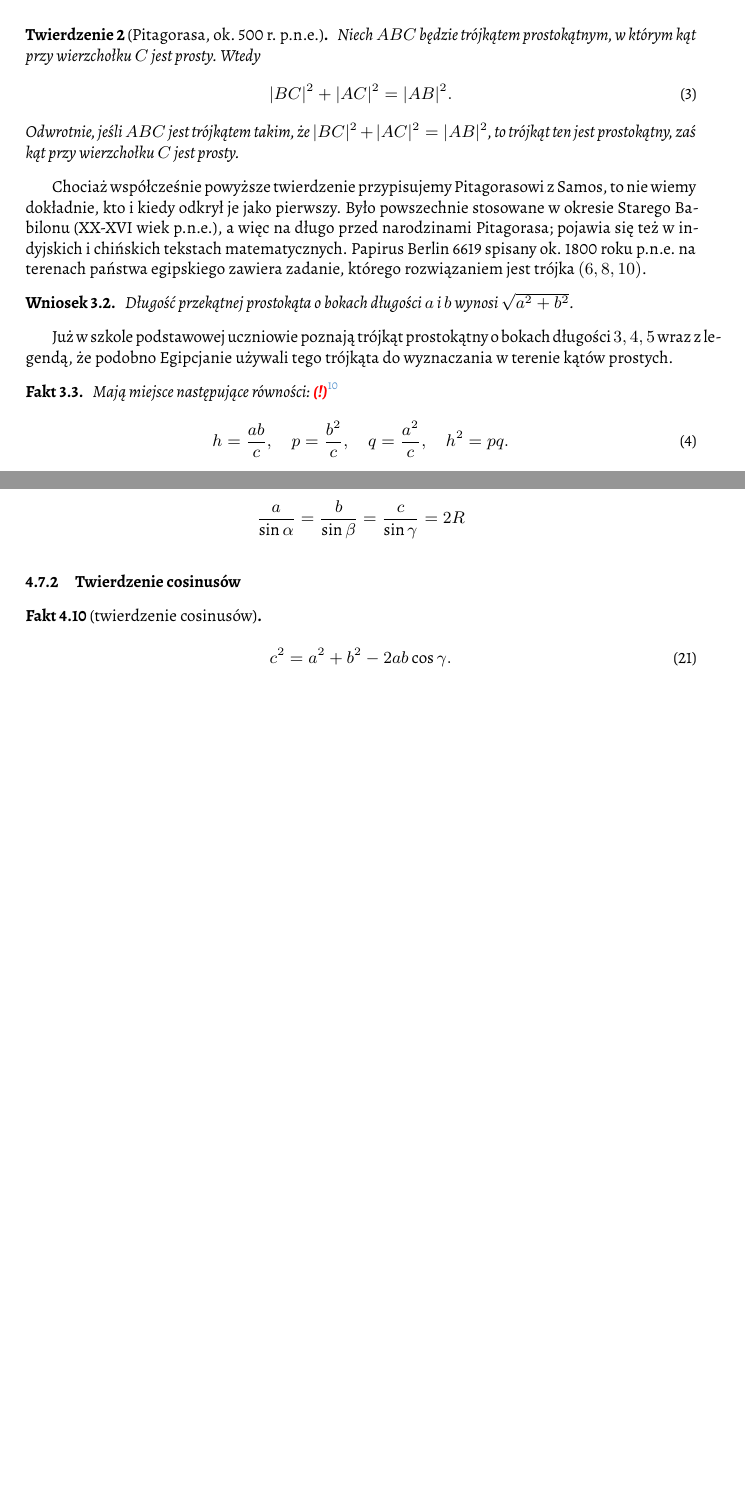
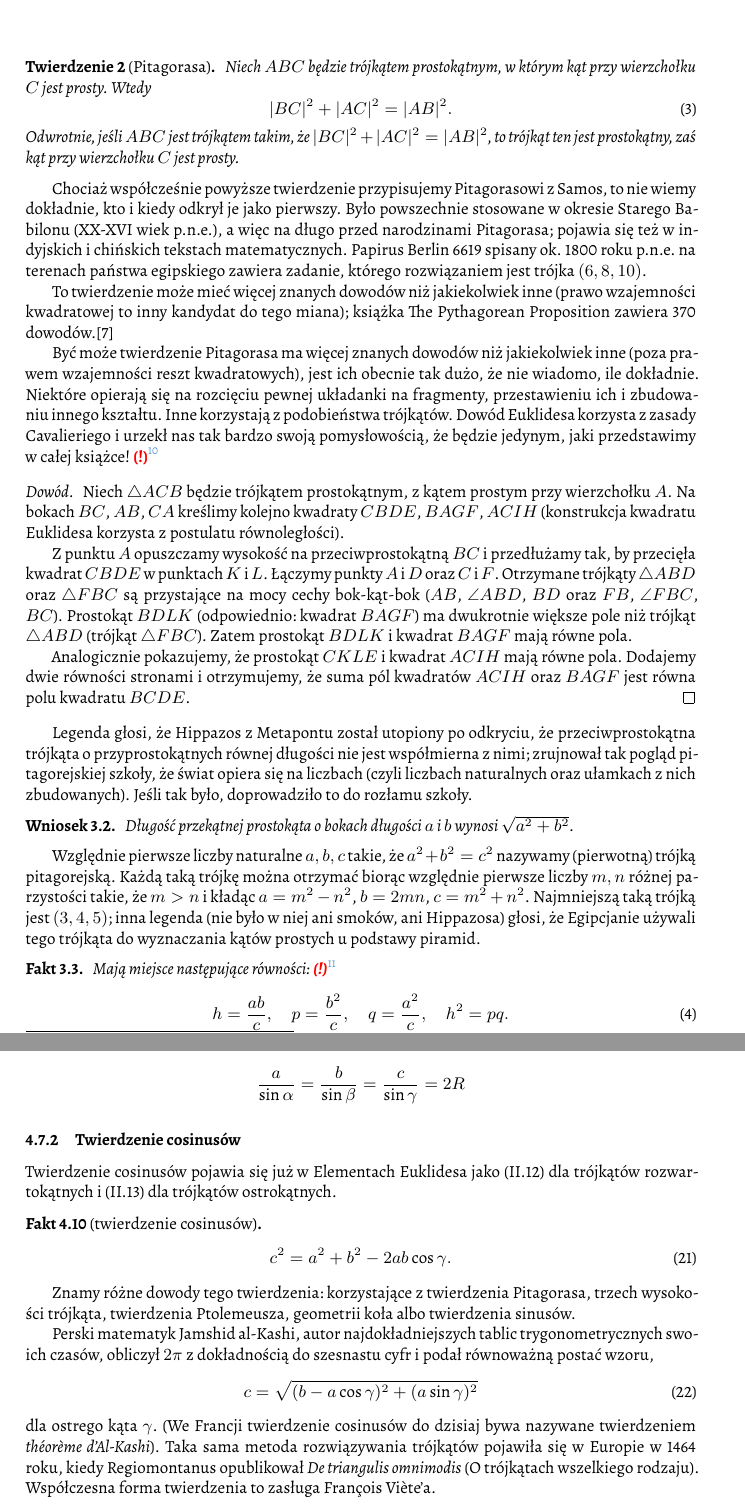
Before and after one commit to fechmistrz/almawaukh-geometry, a LaTeX document (src/geo-textbook.tex, which reads src/similarity/trigonometry/cosine.tex, src/triangle-circle/triangle/pythagorean.tex): two parts of pages 22 and 32 of 47 before the commit and two parts of pages 22 and 33 of 48 after it, joined at a grey line, cut so that both start at the same text, the shorter picture padded with empty space. Compiled offline with XeLaTeX.

Commit message:
Pitagoras

```diff
--- a/src/similarity/trigonometry/cosine.tex
+++ b/src/similarity/trigonometry/cosine.tex
@@ -1,3 +1,6 @@
+Twierdzenie cosinusów pojawia się już w Elementach Euklidesa jako (II.12) dla trójkątów rozwartokątnych i (II.13) dla trójkątów ostrokątnych.
+% https://en.wikipedia.org/wiki/Law_of_cosines The cases of obtuse triangles and acute triangles (corresponding to the two cases of negative or positive cosine) are treated separately, in Propositions II.12 and II.13:[1]
+
 \begin{proposition}[twierdzenie cosinusów]
 	\label{twierdzenie_cosinusow}%
 	\begin{equation}
@@ -5,6 +8,20 @@
 	\end{equation}
 	% https://en.wikipedia.org/wiki/Law_of_cosines
 \end{proposition}
+
+Znamy różne dowody tego twierdzenia: korzystające z twierdzenia Pitagorasa, trzech wysokości trójkąta, twierdzenia Ptolemeusza, geometrii koła albo twierdzenia sinusów.
+
+Perski matematyk Jamshid al-Kashi, autor najdokładniejszych tablic trygonometrycznych swoich czasów, obliczył $2\pi$ z dokładnością do szesnastu cyfr i podał równoważną postać wzoru,
+\index[persons]{al-Kashi, Jamshid}
+\begin{equation}
+	c = \sqrt{(b - a \cos \gamma)^2 + (a \sin \gamma)^2}
+\end{equation}
+dla ostrego kąta $\gamma$.
+(We Francji twierdzenie cosinusów do dzisiaj bywa nazywane twierdzeniem \emph{théorème d'Al-Kashi}).
+Taka sama metoda rozwiązywania trójkątów pojawiła się w Europie w 1464 roku, kiedy Regiomontanus opublikował \emph{De triangulis omnimodis} (O trójkątach wszelkiego rodzaju).
+\index[persons]{Regiomontanus}%
+Współczesna forma twierdzenia to zasługa François Viète'a.
+\index[persons]{Viète, François}%
 
 \begin{theorem}[Stewarta, 1746]
 \index{twierdzenie!Stewarta}
--- a/src/triangle-circle/triangle/pythagorean.tex
+++ b/src/triangle-circle/triangle/pythagorean.tex
@@ -6,7 +6,7 @@ Piszą o~nim Guzicki \cite[s. 160]{guzicki_2021}.
 
 % TODO: https://en.wikipedia.org/wiki/Pythagorean_theorem
 
-\begin{theorem}[Pitagorasa, ok. 500 r. p.n.e.]
+\begin{theorem}[Pitagorasa]
 \index{twierdzenie!Pitagorasa}%
 \label{theorem_pythagorean}%
     Niech $ABC$ będzie trójkątem prostokątnym, w~którym kąt przy wierzchołku $C$ jest prosty.
@@ -22,11 +22,40 @@ Chociaż współcześnie powyższe twierdzenie przypisujemy Pitagorasowi z~Samos
 Było powszechnie stosowane w~okresie Starego Babilonu (XX-XVI wiek p.n.e.), a~więc na długo przed narodzinami Pitagorasa; pojawia się też w indyjskich i~chińskich tekstach matematycznych.
 Papirus Berlin 6619 spisany ok. 1800 roku p.n.e. na terenach państwa egipskiego zawiera zadanie, którego rozwiązaniem jest trójka $(6, 8, 10)$.
 
+To twierdzenie może mieć więcej znanych dowodów niż jakiekolwiek inne (prawo wzajemności kwadratowej to inny kandydat do tego miana); książka The Pythagorean Proposition zawiera 370 dowodów.[7]
+
+Być może twierdzenie Pitagorasa ma więcej znanych dowodów niż jakiekolwiek inne (poza prawem wzajemności reszt kwadratowych), jest ich obecnie tak dużo, że nie wiadomo, ile dokładnie.
+Niektóre opierają się na rozcięciu pewnej układanki na fragmenty, przestawieniu ich i zbudowaniu innego kształtu.
+Inne korzystają z podobieństwa trójkątów.
+Dowód Euklidesa korzysta z zasady Cavalieriego i urzekł nas tak bardzo swoją pomysłowością, że będzie jedynym, jaki przedstawimy w~całej książce!
+\todofoot{Przerysować obrazek} % https://en.wikipedia.org/wiki/File:Illustration_to_Euclid%27s_proof_of_the_Pythagorean_theorem2.svg
+
+\begin{proof}
+    Niech $\triangle ACB$ będzie trójkątem prostokątnym, z kątem prostym przy wierzchołku $A$.
+    Na bokach $BC$, $AB$, $CA$ kreślimy kolejno kwadraty $CBDE$, $BAGF$, $ACIH$ (konstrukcja kwadratu Euklidesa korzysta z postulatu równoległości).
+
+    \begin{figure}
+    \end{figure}
+    Z punktu $A$ opuszczamy wysokość na przeciwprostokątną $BC$ i przedłużamy tak, by przecięła kwadrat $CBDE$ w punktach $K$ i $L$.
+    Łączymy punkty $A$ i $D$ oraz $C$ i $F$.
+    Otrzymane trójkąty $\triangle ABD$ oraz $\triangle FBC$ są przystające na mocy cechy bok-kąt-bok ($AB$, $\angle ABD$, $BD$ oraz $FB$, $\angle FBC$, $BC$).
+    Prostokąt $BDLK$ (odpowiednio: kwadrat $BAGF$) ma dwukrotnie większe pole niż trójkąt $\triangle ABD$ (trójkąt $\triangle FBC$).
+    Zatem prostokąt $BDLK$ i kwadrat $BAGF$ mają równe pola.
+
+    Analogicznie pokazujemy, że prostokąt $CKLE$ i kwadrat $ACIH$ mają równe pola.
+    Dodajemy dwie równości stronami i otrzymujemy, że suma pól kwadratów $ACIH$ oraz $BAGF$ jest równa polu kwadratu $BCDE$.
+\end{proof}
+
+Legenda głosi, że Hippazos z Metapontu został utopiony po odkryciu, że przeciwprostokątna trójkąta o~przyprostokątnych równej długości nie jest współmierna z nimi; zrujnował tak pogląd pitagorejskiej szkoły, że świat opiera się na liczbach (czyli liczbach naturalnych oraz ułamkach z~nich zbudowanych).
+Jeśli tak było, doprowadziło to do rozłamu szkoły.
+
 \begin{corollary}
     Długość przekątnej prostokąta o bokach długości $a$ i $b$ wynosi $\sqrt{a^2 + b^2}$.
 \end{corollary}
 
-Już w~szkole podstawowej uczniowie poznają trójkąt prostokątny o bokach długości $3, 4, 5$ wraz~z~legendą, że podobno Egipcjanie używali tego trójkąta do wyznaczania w terenie kątów prostych.
+Względnie pierwsze liczby naturalne $a, b, c$ takie, że $a^2 + b^2 = c^2$ nazywamy (pierwotną) trójką pitagorejską.
+Każdą taką trójkę można otrzymać biorąc względnie pierwsze liczby $m, n$ różnej parzystości takie, że $m > n$ i kładąc $a = m^2 - n^2$, $b = 2 mn$, $c = m^2 + n^2$.
+Najmniejszą taką trójką jest $(3, 4, 5)$; inna legenda (nie było w niej ani smoków, ani Hippazosa) głosi, że Egipcjanie używali tego trójkąta do wyznaczania kątów prostych u podstawy piramid.
 
 \begin{proposition}
     % TODO: rysunek z Guzickiego, stron 160
```
Also changed, not shown: src/constructions/malfatti.tex (+3 -0 lines), 4 other files.
